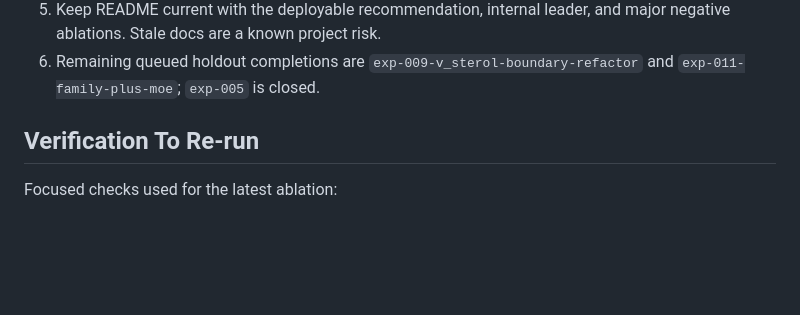
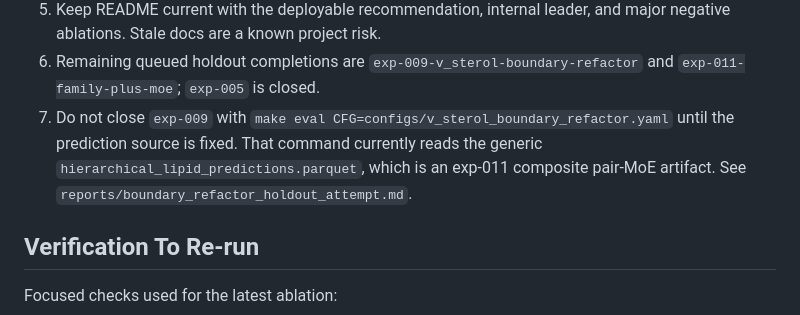
Before and after one commit to filiprumenovski/SLiPP_Plus, a Markdown page: NEXT_AGENT_HANDOFF.md, the part around the change. Rendered like a GitHub page; blank space fills up the shorter version.

Commit message:
reports: document boundary holdout blocker

```diff
--- a/NEXT_AGENT_HANDOFF.md
+++ b/NEXT_AGENT_HANDOFF.md
@@ -78,6 +78,10 @@ Internal-validation leader remains `exp-019-compact-five-way-shape-chem-ensemble
    major negative ablations. Stale docs are a known project risk.
 6. Remaining queued holdout completions are `exp-009-v_sterol-boundary-refactor`
    and `exp-011-family-plus-moe`; `exp-005` is closed.
+7. Do not close `exp-009` with `make eval CFG=configs/v_sterol_boundary_refactor.yaml`
+   until the prediction source is fixed. That command currently reads the
+   generic `hierarchical_lipid_predictions.parquet`, which is an exp-011
+   composite pair-MoE artifact. See `reports/boundary_refactor_holdout_attempt.md`.
 
 ## Verification To Re-run
 
```
Also changed, not shown: experiments/queued.md (+4 -0 lines), reports/boundary_refactor_holdout_attempt.md (added, +39 -0 lines).
